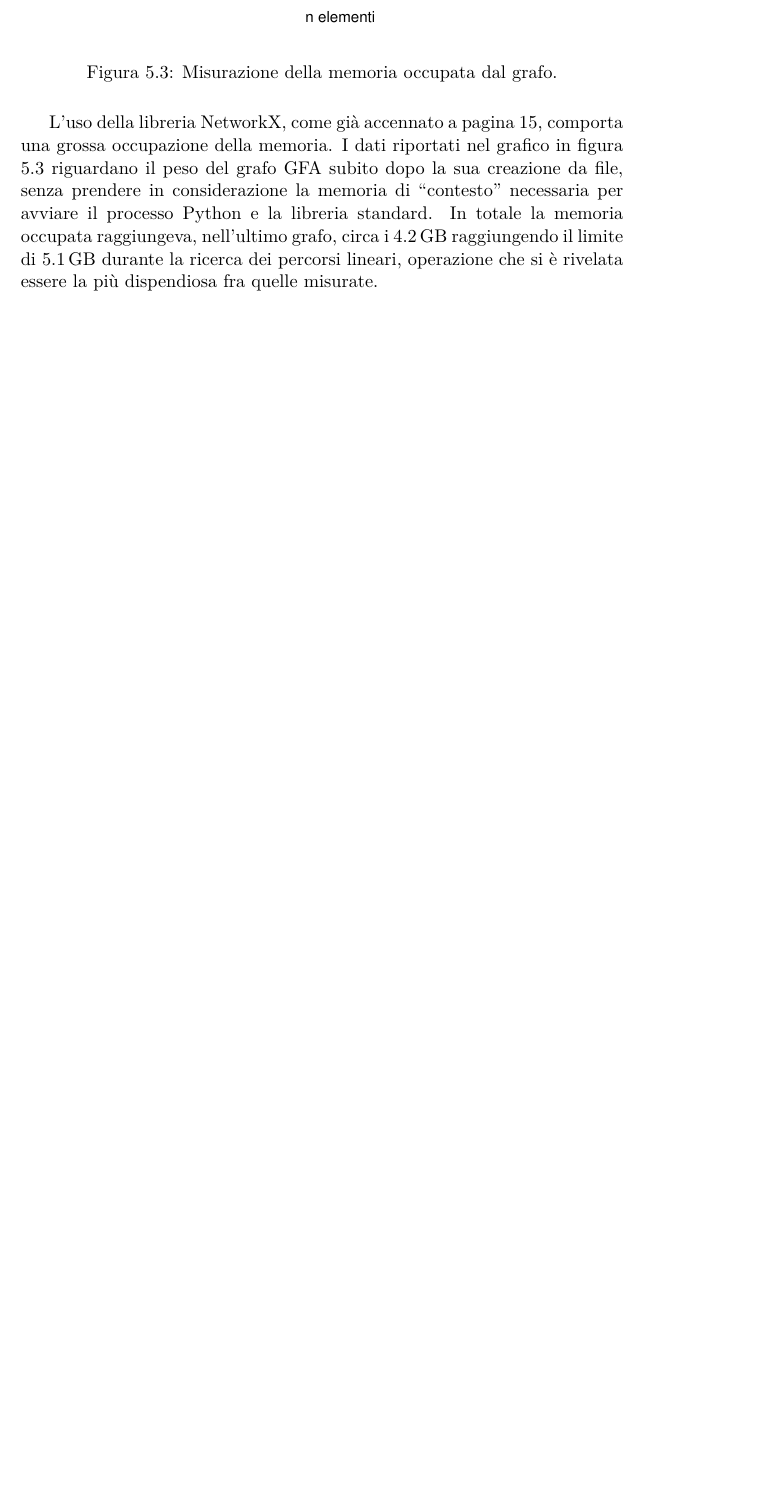
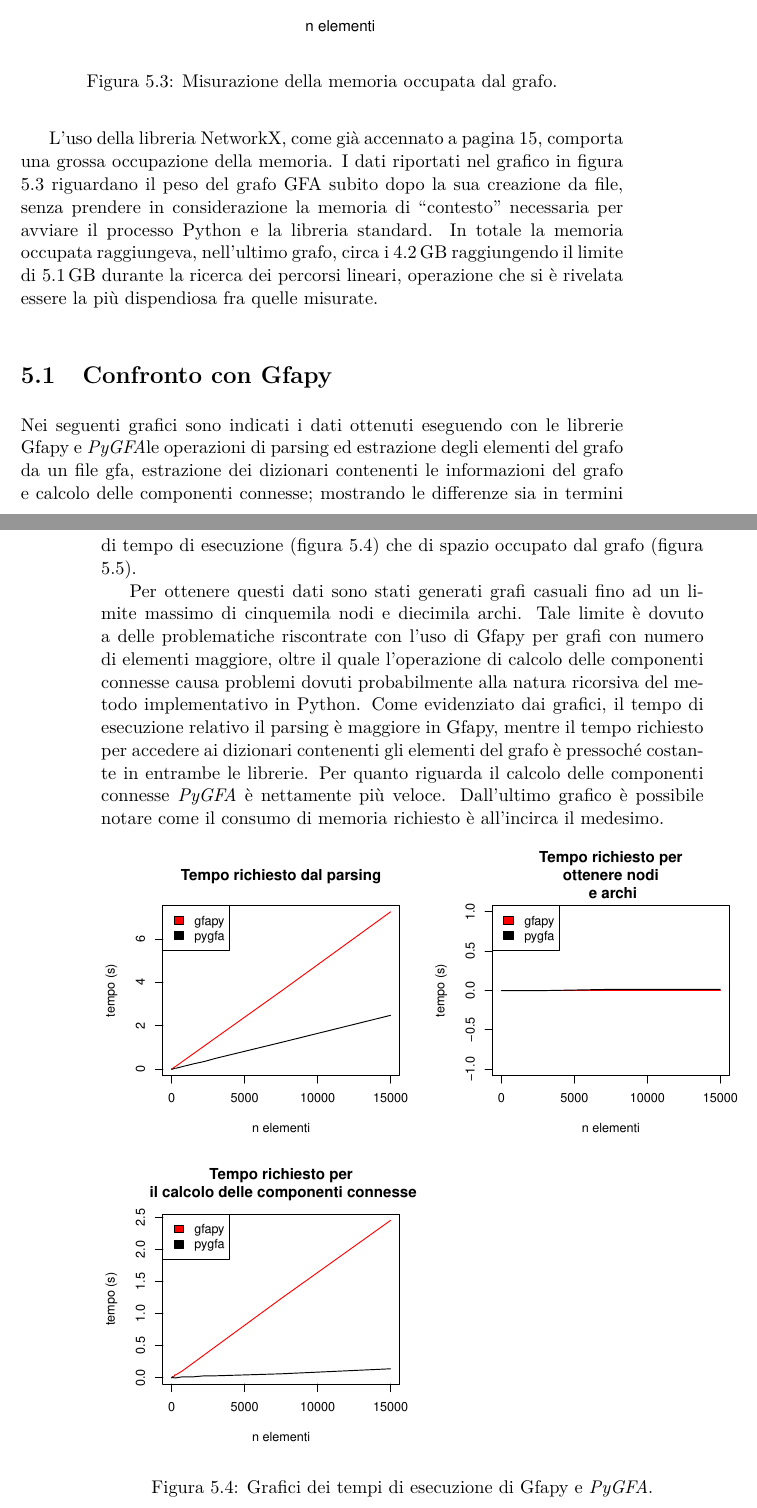
Before and after one commit to dlobba/bachelor-thesis, a LaTeX thesis (thesis_main.tex, which reads benchmark.tex): part of page 57 of 62 before the commit and two parts of pages 57 and 58 of 64 after it, the two joined at a grey line, cut so that both start at the same text, the shorter picture padded with empty space. Compiled offline with pdfLaTeX.

Commit message:
Added comparison between gfapy and pygfa

```diff
--- a/benchmark.tex
+++ b/benchmark.tex
@@ -94,3 +97,29 @@ raggiungeva, nell'ultimo grafo, circa i \SI{4.2}{\giga\byte} raggiungendo
 il limite di \SI{5.1}{\giga\byte} durante la ricerca dei percorsi lineari, operazione
 che si è rivelata essere la più dispendiosa fra quelle misurate.
 
+% Confronto Gfapy e PyGFA
+\section{Confronto con Gfapy}
+Nei seguenti grafici sono indicati i dati ottenuti eseguendo con le librerie
+Gfapy e \pygfa le operazioni di parsing ed estrazione degli elementi del
+grafo da un file gfa, estrazione dei dizionari contenenti le informazioni
+del grafo e calcolo delle componenti connesse; mostrando
+le differenze sia in termini di tempo di esecuzione (figura \ref{fig:comparison-times})
+che di spazio occupato dal grafo (figura \ref{fig:comparison-memory}).
+
+Per ottenere questi dati sono stati generati grafi casuali fino ad un limite massimo di cinquemila nodi
+e diecimila archi. Tale limite è dovuto a delle problematiche riscontrate con l'uso di Gfapy
+per grafi con numero di elementi maggiore, oltre il quale
+l'operazione di calcolo delle componenti connesse causa problemi dovuti
+probabilmente alla natura ricorsiva del metodo implementativo in Python.
+Come evidenziato dai grafici, il tempo di esecuzione relativo il parsing
+è maggiore in Gfapy, mentre il tempo richiesto per accedere ai dizionari
+contenenti gli elementi del grafo è pressoché costante in entrambe le librerie.
+Per quanto riguarda il calcolo delle componenti connesse \pygfa \ è nettamente
+più veloce. Dall'ultimo grafico è possibile notare come il
+consumo di memoria richiesto è all'incirca il medesimo.
+
+\captionsetup{justification=centering, singlelinecheck=false}
+\begin{figure}[h]
+\centering
+\includegraphics[scale=0.75]{comparison_times}
+\caption[Grafici dei tempi di esecuzione di Gfapy e \pygfa]{Grafici dei tempi di esecuzione di Gfapy e \pygfa.}
```
Also changed, not shown: immagini/comparison_memory.pdf (added), immagini/comparison_times.pdf (added), benchmark.tex (23 more changed lines).
